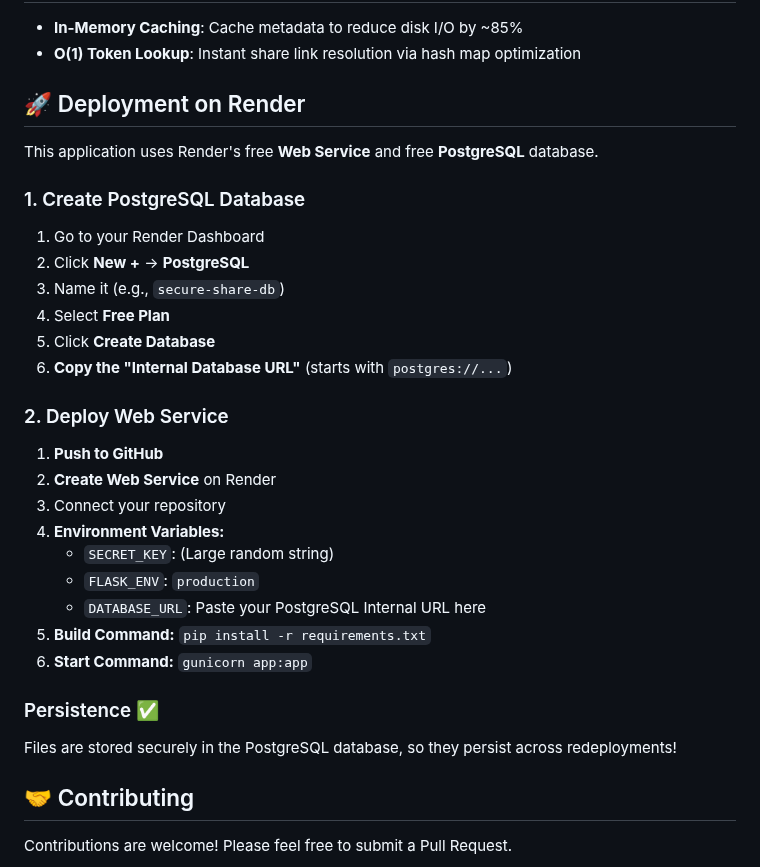
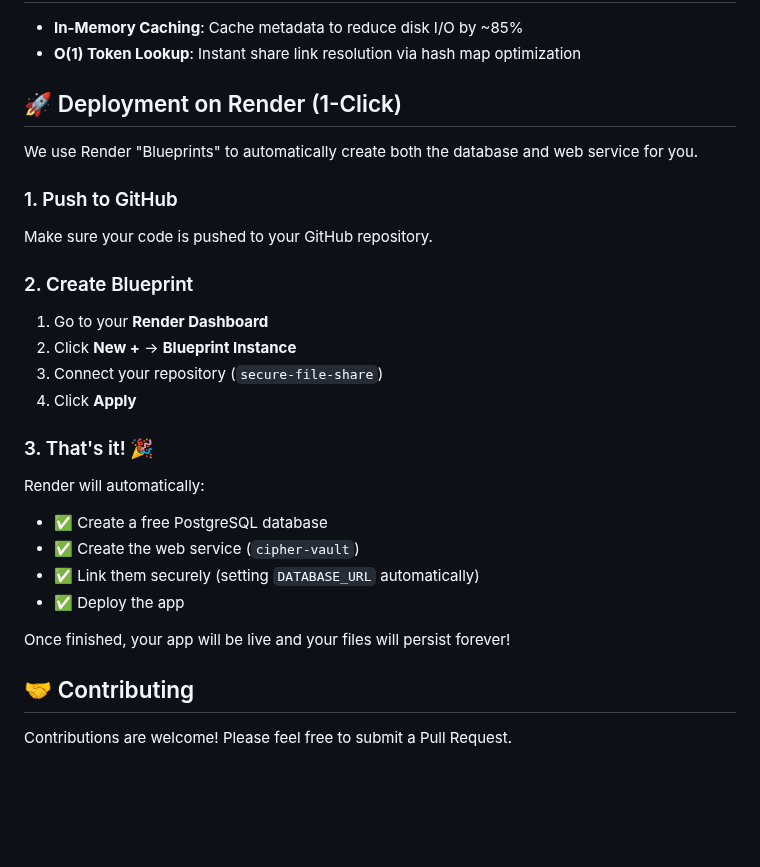
Before and after one commit to Hao-Tec/secure-file-share, a Markdown page: README.md, the part around the change. Rendered like a GitHub page; blank space fills up the shorter version.

Commit message:
docs: update deployment steps to use 1-click Blueprint

```diff
--- a/README.md
+++ b/README.md
@@ -104,31 +104,27 @@ A beautiful, secure file sharing application with AES-256 encryption. Upload fil
 - **In-Memory Caching**: Cache metadata to reduce disk I/O by ~85%
 - **O(1) Token Lookup**: Instant share link resolution via hash map optimization
 
-## 🚀 Deployment on Render
+## 🚀 Deployment on Render (1-Click)
 
-This application uses Render's free **Web Service** and free **PostgreSQL** database.
+We use Render "Blueprints" to automatically create both the database and web service for you.
 
-### 1. Create PostgreSQL Database
-1. Go to your Render Dashboard
-2. Click **New +** -> **PostgreSQL**
-3. Name it (e.g., `secure-share-db`)
-4. Select **Free Plan**
-5. Click **Create Database**
-6. **Copy the "Internal Database URL"** (starts with `postgres://...`)
+### 1. Push to GitHub
+Make sure your code is pushed to your GitHub repository.
 
-### 2. Deploy Web Service
-1. **Push to GitHub**
-2. **Create Web Service** on Render
-3. Connect your repository
-4. **Environment Variables:**
-   - `SECRET_KEY`: (Large random string)
-   - `FLASK_ENV`: `production`
-   - `DATABASE_URL`: Paste your PostgreSQL Internal URL here
-5. **Build Command:** `pip install -r requirements.txt`
-6. **Start Command:** `gunicorn app:app`
+### 2. Create Blueprint
+1. Go to your **Render Dashboard**
+2. Click **New +** -> **Blueprint Instance**
+3. Connect your repository (`secure-file-share`)
+4. Click **Apply**
 
-### Persistence ✅
-Files are stored securely in the PostgreSQL database, so they persist across redeployments!
+### 3. That's it! 🎉
+Render will automatically:
+- ✅ Create a free PostgreSQL database
+- ✅ Create the web service (`cipher-vault`)
+- ✅ Link them securely (setting `DATABASE_URL` automatically)
+- ✅ Deploy the app
+
+Once finished, your app will be live and your files will persist forever!
 
 ## 🤝 Contributing
 
```
